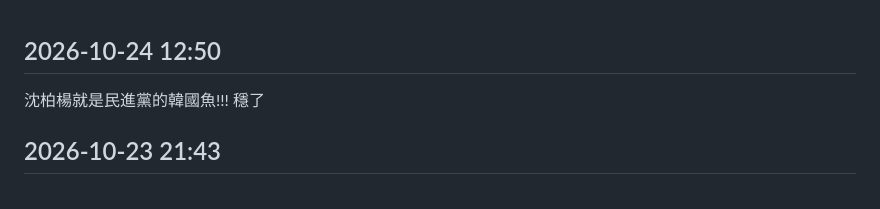
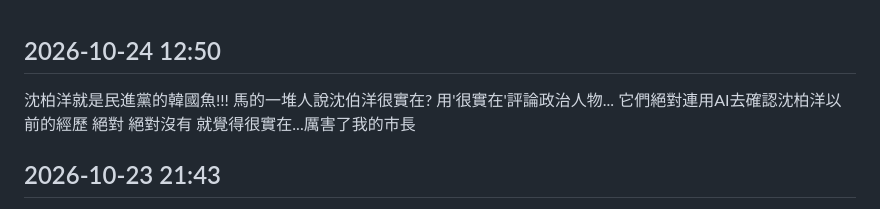
Before and after one commit to divynslin/notes, a Markdown page: _src/動態/2026.md, the part around the change. Drawn GitHub-style.

Commit message:
修改動態 2026-10-24 12:50

```diff
--- a/_src/動態/2026.md
+++ b/_src/動態/2026.md
@@ -1,6 +1,11 @@
 ## 2026-10-24 12:50
-沈柏楊就是民進黨的韓國魚!!!
-穩了
+沈柏洋就是民進黨的韓國魚!!!
+馬的一堆人說沈伯洋很實在?
+用'很實在'評論政治人物...
+它們絕對連用AI去確認沈柏洋以前的經歷
+絕對
+絕對沒有
+就覺得很實在...厲害了我的市長
 
 ## 2026-10-23 21:43
 我覺得世界變了， 就是說，像我現在看他們現在拍片，我想說他們到底，譬如說你去夜市吃東西，或者你去餐廳吃東西，反正你去小店吃東西，我發現大家，就是他們可以在老闆或是店員在的時候直接講，或者是旁邊有人也在的時候，旁邊有人也直接講。我一直覺得以前，我一直覺得，我一直覺得那應該是有，就是應該是有人，就是，就是店主或是老闆或是觀眾都知道你是做節目的。現在人，就是講自己的感受，就是，就是好像就是完全，我覺得就是不會管別人。 就是像我們這個年代的人都會覺得不要打擾到別人，或者是你吃他的東西，你拍，你在他店裡拍影片吃東西，因為我不認為那些商家是允許你講他的壞話的。服務員可能沒有差，但是我覺得老闆大概多多少少都會不願意吧。因為如果我是老闆我會覺得，也不要說我是老闆，我覺得一般人可能都這麼覺得說，你在我這個店裡面吃東西，雖然說是正常買賣，但是你在我的店裡面吃東西，然後說我的東西不好吃。我覺得我是老闆，現在的我可能就會覺得這好像不太合適。這這沒有對錯，就就很單純是商家嘛，你也不要，我覺得不要惹人，也不是說不要惹別人，我覺得大家的那個容忍度都沒有那麼高啦。你說好不好吃，如果是我，如果我是老闆，我可能會說不好吃就不好吃啊，有人會吃就好了。 我一直強調你不要影響到別人。因為我就覺得，你說好吃不好吃那個本來就很主觀，那你說就不好吃，不是就影響人，好吃可能沒事，但是你說不好吃，因為你不好吃可能講得不會很好聽，那你這樣講出來一定有人，就像我剛剛說的，一定也有人會覺得說幹你是來亂的是不是，你是來鬧場的。我就覺得大家，就是我覺得大家的那個容忍度都沒有平均沒有很高啦，除非，除非，算了，我覺得我這樣講好像很歧視，我覺得做吃的，做吃的或者那種傳統產業的那個，就是他們那種容忍度應該都沒有到很高吧。
```
